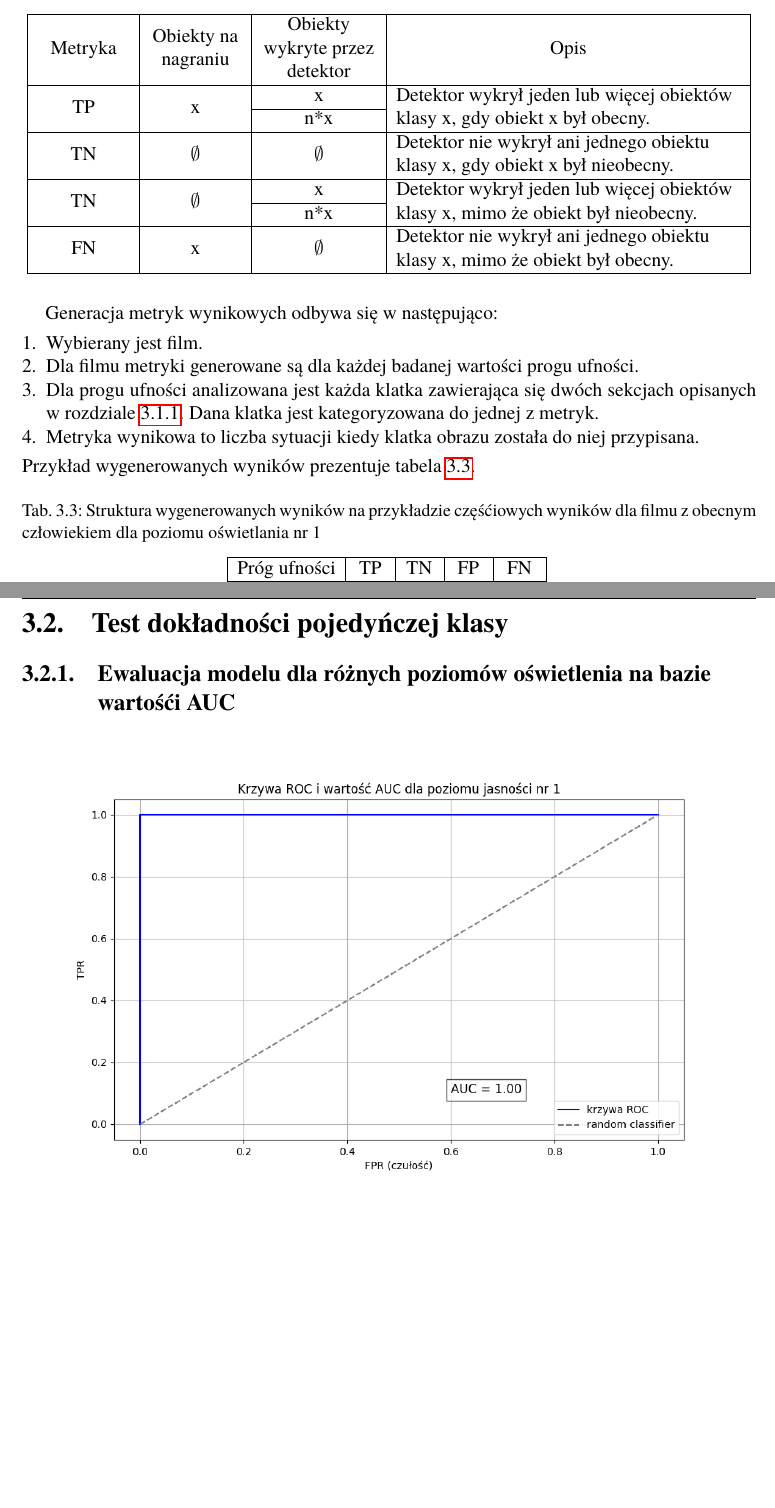
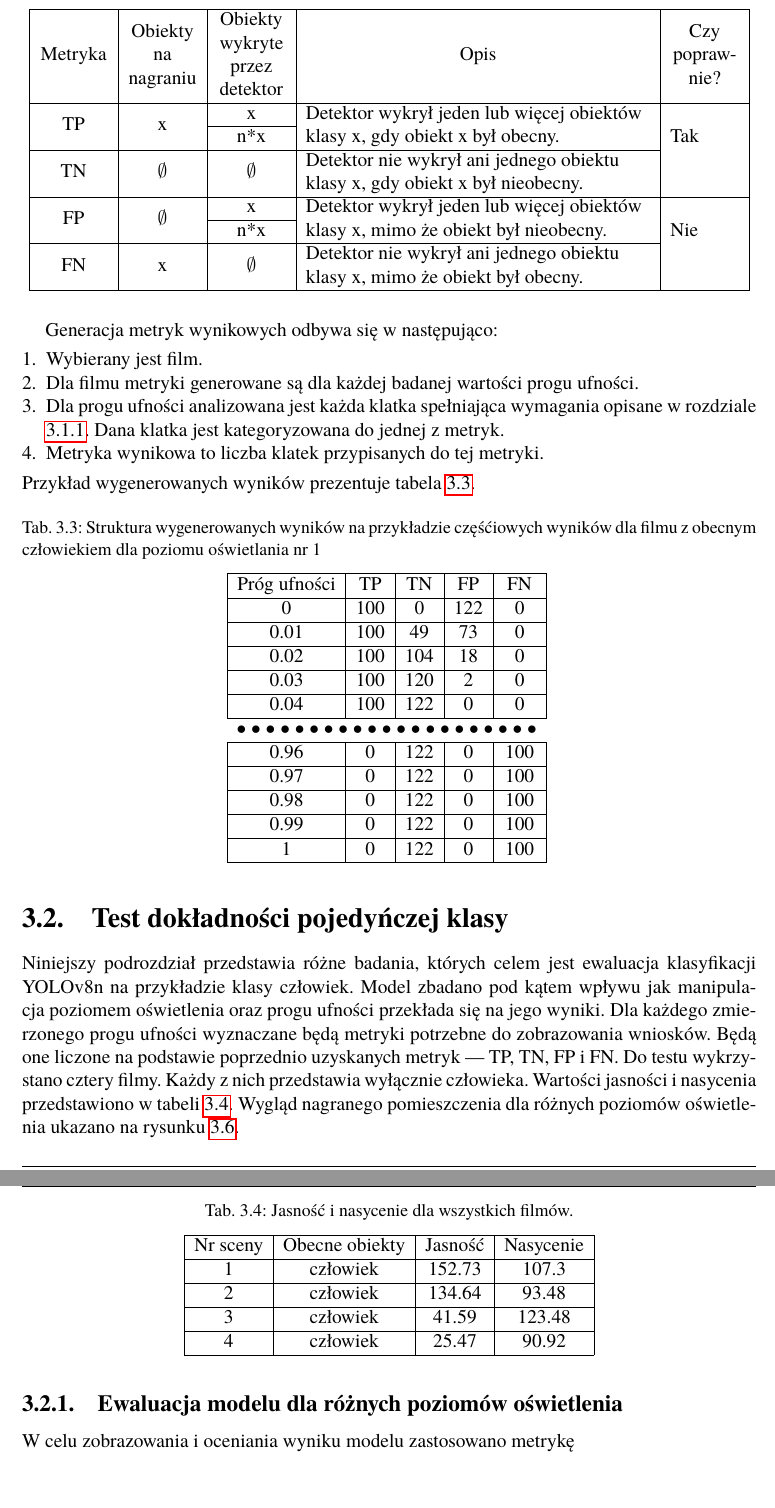
Before and after one commit to Quarol/_thesis_latex, a LaTeX book (Dyplom.tex, which reads r_test_dokładności/tabele/jasnosc_czlowiek.tex, r_test_dokładności/tabele/opis_metryk.tex, r_test_dokładności/test_czlowiek.tex): two parts of pages 21 and 22 of 29, joined at a grey line, cut so that both start at the same text, the shorter picture padded with empty space. Compiled offline with pdfLaTeX.

Commit message:
1) "Poziom jasnośći" poprawnioy na "poziom oświetlenia". 2) Częśc wpólna dla testów dokładności.

```diff
--- /dev/null
+++ b/r_test_dokładności/tabele/jasnosc_czlowiek.tex
@@ -0,0 +1,14 @@
+\begin{table}[H]
+\centering
+\caption{Jasność i nasycenie dla wszystkich filmów.}
+\begin{tabular}{|c|c|c|c|}
+\hline
+Nr sceny & Obecne obiekty & Jasność & Nasycenie \\ \hline
+1        & człowiek       & 152.73  & 107.3     \\ \hline
+2        & człowiek       & 134.64  & 93.48     \\ \hline
+3        & człowiek       & 41.59   & 123.48    \\ \hline
+4        & człowiek       & 25.47   & 90.92     \\ \hline
+\end{tabular}
+
+\label{tab:saturacja-jasnosc-czlowiek}
+\end{table}
--- a/r_test_dokładności/tabele/opis_metryk.tex
+++ b/r_test_dokładności/tabele/opis_metryk.tex
@@ -1,28 +1,31 @@
 \begin{table}[H]
     \centering
     \caption{Definicja metryk generowanych podczas testów detekcji obiektów.}
-    \begin{tabular}{|>{\centering\arraybackslash}m{2cm}|>{\centering\arraybackslash}m{2cm}|>{\centering\arraybackslash}m{2.5cm}|>{\raggedright\arraybackslash}m{7.5cm}|}
+
+    \begin{tabular}{|>{\centering\arraybackslash}m{1.5cm}|>{\centering\arraybackslash}m{1.5cm}|>{\centering\arraybackslash}m{1.5cm}|>{\raggedright\arraybackslash}m{7.5cm}|>
+    {\centering\arraybackslash}m{1.5cm}|}
     \hline
-    Metryka & Obiekty na nagraniu & Obiekty wykryte przez detektor & \multicolumn{1}{c|}{Opis} \\ \hline
+
+    Metryka & Obiekty na nagraniu & Obiekty wykryte przez detektor & \multicolumn{1}{c|}{Opis} & Czy poprawnie? \\ \cline{1-5}
 
 
 
-    \multirow{2}{*}{TP} & \multirow{2}{*}{x} & x & \multirow{2}{7.5cm}{Detektor wykrył jeden lub więcej obiektów klasy x, gdy obiekt x był obecny.} \\ \cline{3-3}
+    \multirow{2}{*}{TP} & \multirow{2}{*}{x} & x & \multirow{2}{7.5cm}{Detektor wykrył jeden lub więcej obiektów klasy x, gdy obiekt x był obecny.} & \multirow{3}{1.5cm}{Tak} \\ \cline{3-3}
 
-     &  & n*x & \\ \cline{1-4}
+     &  & n*x & & \\ \cline{1-4}
 
 
 
-    TN & $\emptyset$ & $\emptyset$ & Detektor nie wykrył ani jednego obiektu klasy x, gdy obiekt x był nieobecny. \\ \hline
+    TN & $\emptyset$ & $\emptyset$ & Detektor nie wykrył ani jednego obiektu klasy x, gdy obiekt x był nieobecny. & \\ \cline{1-5}
 
 
 
-    \multirow{2}{*}{TN} & \multirow{2}{*}{$\emptyset$} & x & \multirow{2}{7.5cm}{Detektor wykrył jeden lub więcej obiektów klasy x, mimo że obiekt był nieobecny.} \\ \cline{3-3}
+    \multirow{2}{*}{FP} & \multirow{2}{*}{$\emptyset$} & x & \multirow{2}{7.5cm}{Detektor wykrył jeden lub więcej obiektów klasy x, mimo że obiekt był nieobecny.} & \multirow{3}{1.5cm}{Nie} \\ \cline{3-3}
 
-     &  & n*x & \\ \cline{1-4}
+     &  & n*x & & \\ \cline{1-4}
 
 
 
-    FN & x & $\emptyset$ & Detektor nie wykrył ani jednego obiektu klasy x, mimo że obiekt był obecny. \\ \hline
+    FN & x & $\emptyset$ & Detektor nie wykrył ani jednego obiektu klasy x, mimo że obiekt był obecny. & \\ \cline{1-5}
     \end{tabular}
 \end{table}
--- a/r_test_dokładności/test_czlowiek.tex
+++ b/r_test_dokładności/test_czlowiek.tex
@@ -1,5 +1,11 @@
-\subsection{Ewaluacja modelu dla różnych poziomów oświetlenia na bazie wartośći AUC}
+Niniejszy podrozdział przedstawia różne badania, których celem jest ewaluacja klasyfikacji YOLOv8n na przykładzie klasy człowiek. Model zbadano pod kątem wpływu jak manipulacja poziomem oświetlenia oraz progu ufności przekłada się na jego wyniki. Dla każdego zmierzonego progu ufności wyznaczane będą metryki potrzebne do zobrazowania wniosków. Będą one liczone na podstawie poprzednio uzyskanych metryk --- TP, TN, FP i FN. Do testu wykrzystano cztery filmy. Każdy z nich przedstawia wyłącznie człowieka. Wartości jasności i nasycenia przedstawiono w tabeli \ref{tab:saturacja-jasnosc-czlowiek}. Wygląd nagranego pomieszczenia dla różnych poziomów oświetlenia ukazano na rysunku \ref{fig:person_grid}.
+
+\input{r_test_dokładności/tabele/jasnosc_czlowiek.tex}
+
+
+\subsection{Ewaluacja modelu dla różnych poziomów oświetlenia}
 \label{sec:test-AUC}
+W celu zobrazowania i oceniania wyniku modelu zastosowano metrykę
 
 \begin{figure}[H]
     \centering
--- a/r_test_dokładności/wspolna.tex
+++ b/r_test_dokładności/wspolna.tex
@@ -57,10 +57,8 @@ Generacja metryk wynikowych odbywa się w następująco:
 \begin{enumerate}
     \item Wybierany jest film.
     \item Dla filmu metryki generowane są dla każdej badanej wartości progu ufności.
-    \item Dla progu ufności analizowana jest każda klatka zawierająca się dwóch sekcjach opisanych w rozdziale \ref{sec:zrodlo_wideo}. Dana klatka jest kategoryzowana do jednej z metryk.
-    \item Metryka wynikowa to liczba sytuacji kiedy klatka obrazu została do niej przypisana.
+    \item Dla progu ufności analizowana jest każda klatka spełniająca wymagania opisane w rozdziale \ref{sec:zrodlo_wideo}. Dana klatka jest kategoryzowana do jednej z metryk.
+    \item Metryka wynikowa to liczba klatek przypisanych do tej metryki.
 \end{enumerate}
 Przykład wygenerowanych wyników prezentuje tabela \ref{tab:example-generated}.
-
-
 \input{r_test_dokładności/tabele/exaple_results.tex}
```
Also changed, not shown: r_test_dokładności/_main.tex (+1 -1 lines), r_test_dokładności/tabele/chair_grid.tex (+1 -1 lines), r_test_dokładności/tabele/exaple_results.tex (+1 -1 lines), r_test_dokładności/tabele/game_grid.tex (+1 -1 lines), r_test_dokładności/tabele/person_grid.tex (+1 -1 lines), r_test_dokładności/AUC_charts/porownanieAUC.png, r_test_dokładności/test_czlowiek.tex (6 more changed lines), r_test_dokładności/wspolna.tex (6 more changed lines).
